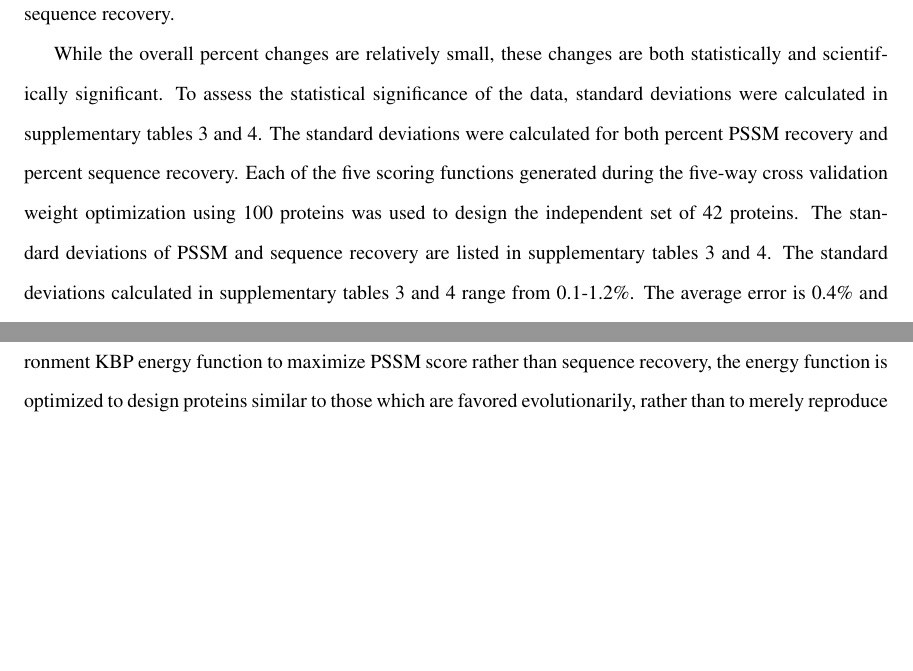
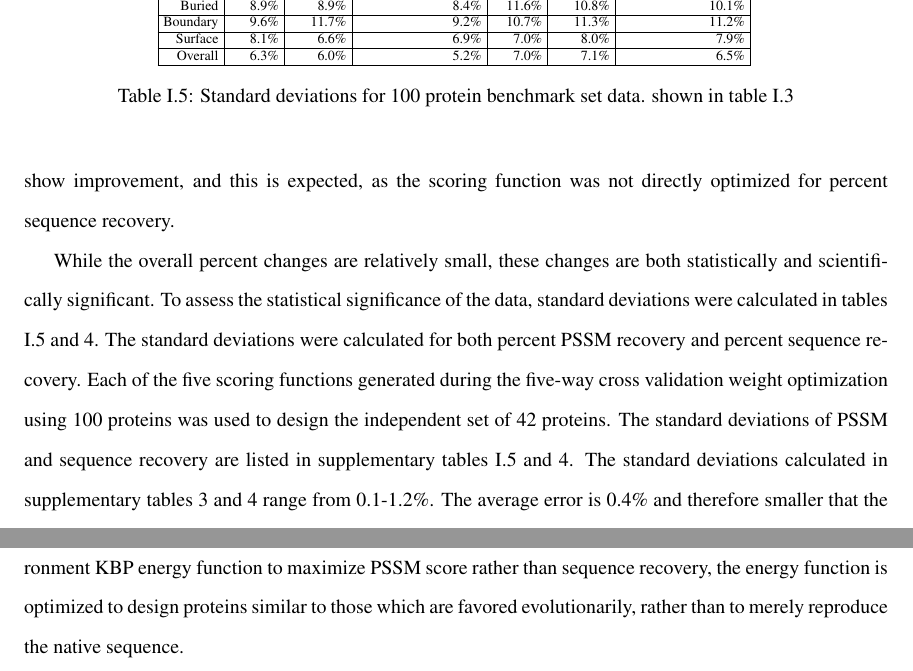
Before and after one commit to jwillis0720/thesis_and_cv, a LaTeX thesis (thesis/thesis.tex, which reads thesis/nv_kbp_chapter.tex, thesis/tables/nv_kbp/100_protein_stdev.tex): two parts of pages 16 and 19 of 21 before the commit and two parts of pages 16 and 20 of 21 after it, joined at a grey line, cut at the place of the change, the shorter picture padded with empty space. Compiled offline with pdfLaTeX.

Commit message:
adding 100_protien_stdev table

```diff
--- a/thesis/nv_kbp_chapter.tex
+++ b/thesis/nv_kbp_chapter.tex
@@ -285,12 +285,21 @@ The percent sequence recovery improved by 2.0\% in the buried region, 3.2\% in t
  Not all groups show improvement, and this is expected, as the scoring function was not directly optimized for percent sequence recovery.
 
 While the overall percent changes are relatively small, these changes are both statistically and scientifically significant.
-To assess the statistical significance of the data, standard deviations were calculated in supplementary tables 3 and 4.
+To assess the statistical significance of the data, standard deviations were calculated in tables \ref{table:100_protein_stdev} and 4.
 The standard deviations were calculated for both percent PSSM recovery and percent sequence recovery.
 Each of the five scoring functions generated during the five-way cross validation weight optimization using 100 proteins was used to design the independent set of 42 proteins.
-The standard deviations of PSSM and sequence recovery are listed in supplementary tables 3 and 4.
+The standard deviations of PSSM and sequence recovery are listed in supplementary tables \ref{table:100_protein_stdev} and 4.
 The standard deviations calculated in supplementary tables 3 and 4 range from 0.1-1.2\%.
 The average error is 0.4\% and therefore smaller that the improvements in recovery rates observed.
+
+\begin{table}
+\scriptsize
+\renewcommand{\tabcolsep}{0.09cm}
+\centering
+\input{tables/nv_kbp/100_protein_stdev.tex}
+\caption{Standard deviations for 100 protein benchmark set data. shown in table \ref{table:burial_100}}
+\label{table:100_protein_stdev}
+\end{table}
 
 It is important to consider not only the absolute change in percent recovery, but also the change relative to the maximum possible recovery value.
 In the case of sequence recovery, the maximum possible sequence recovery can be estimated by analyzing the amino acids tolerated in each position in BLAST derived PSSMs.
--- /dev/null
+++ b/thesis/tables/nv_kbp/100_protein_stdev.tex
@@ -0,0 +1,17 @@
+%This was table T3
+
+\begin{tabular}{|r|r|r|r|r|r|r|}
+\hline
+ & \multicolumn{3}{c}{Percent PSSM Recovery} & \multicolumn{3}{|c|}{Percent Sequence Recovery}\\
+\hline
+  & Standard & Reference & NV environment KBP & Standard & Reference & NV environment KBP \\
+\hline
+Buried & 8.9\% & 8.9\% & 8.4\% & 11.6\% & 10.8\% & 10.1\%\\
+\hline
+Boundary & 9.6\% & 11.7\% & 9.2\% & 10.7\% & 11.3\% & 11.2\%\\
+\hline
+Surface & 8.1\% & 6.6\% & 6.9\% & 7.0\% & 8.0\% & 7.9\%\\
+\hline
+Overall & 6.3\% & 6.0\% & 5.2\% & 7.0\% & 7.1\% & 6.5\%\\
+\hline
+\end{tabular}
```
Also changed, not shown: thesis/nv_kbp_chapter.tex (2 more changed lines).
